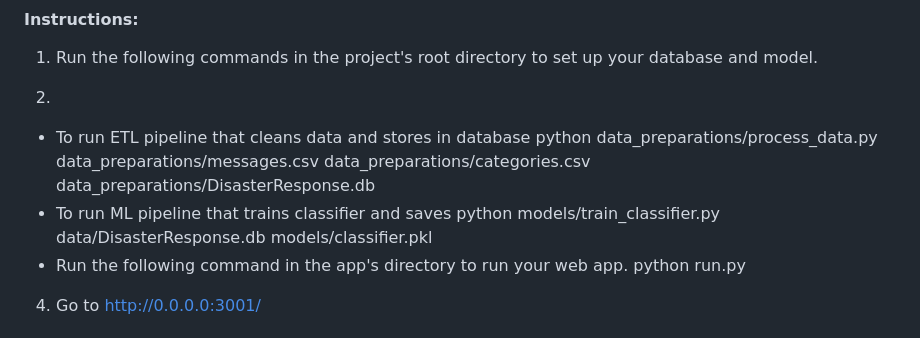
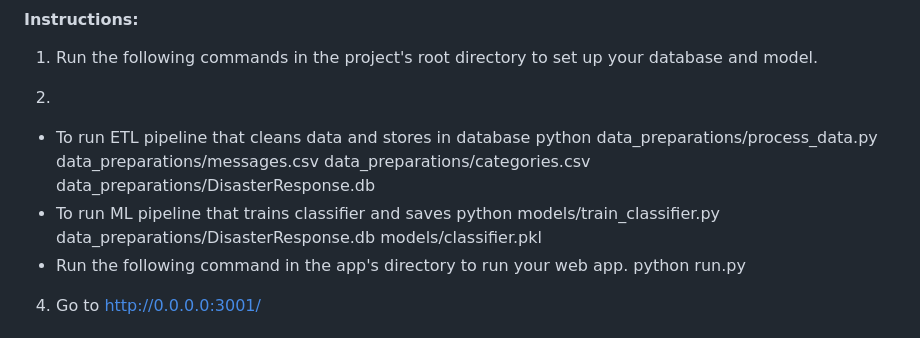
Before and after one commit to yangfuchun/Udacity_Data_Scientist_Nanodegree_Projects, a Markdown page: README.md, the part around the change. GitHub-like rendering.

```diff
--- a/README.md
+++ b/README.md
@@ -74,7 +74,7 @@ This project will include a web app where people, as an emergency worker, can in
 
 2.
 - To run ETL pipeline that cleans data and stores in database python data_preparations/process_data.py data_preparations/messages.csv data_preparations/categories.csv data_preparations/DisasterResponse.db
-- To run ML pipeline that trains classifier and saves python models/train_classifier.py data/DisasterResponse.db models/classifier.pkl
+- To run ML pipeline that trains classifier and saves python models/train_classifier.py data_preparations/DisasterResponse.db models/classifier.pkl
 - Run the following command in the app's directory to run your web app. python run.py
 
 4. Go to http://0.0.0.0:3001/
```
